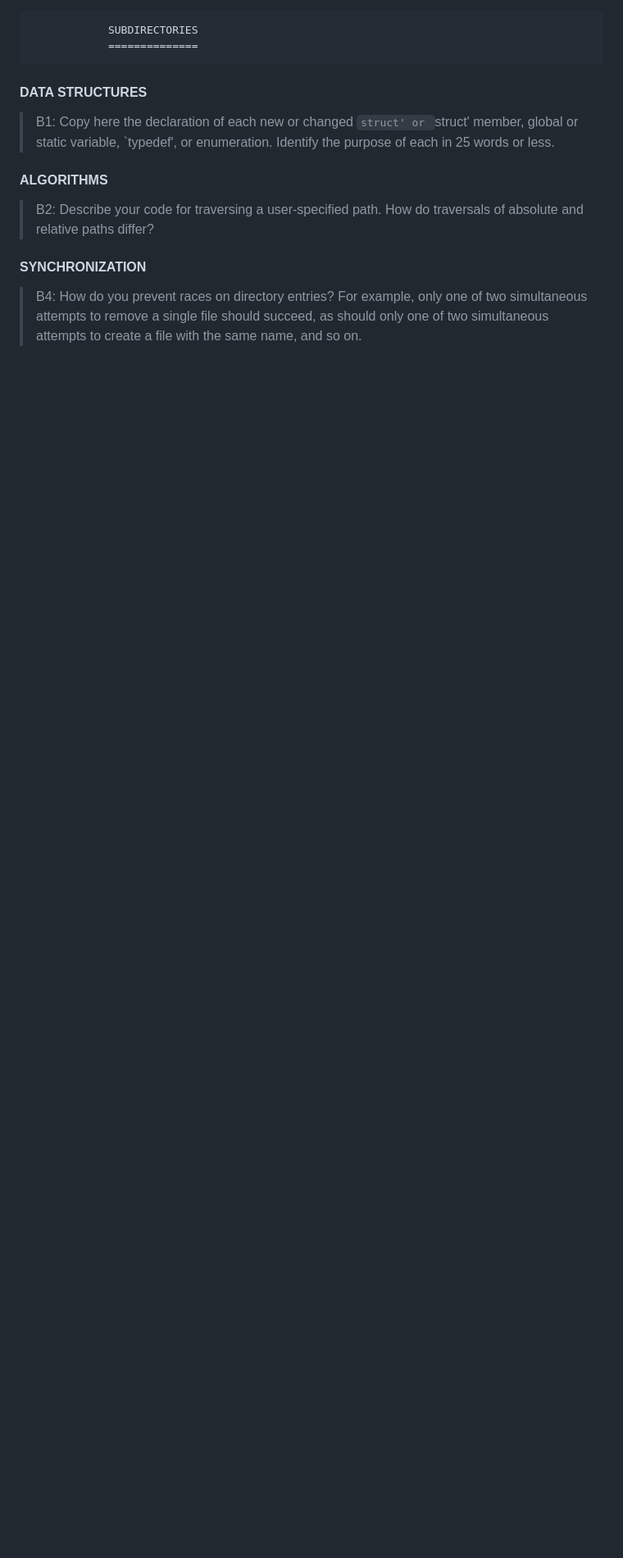
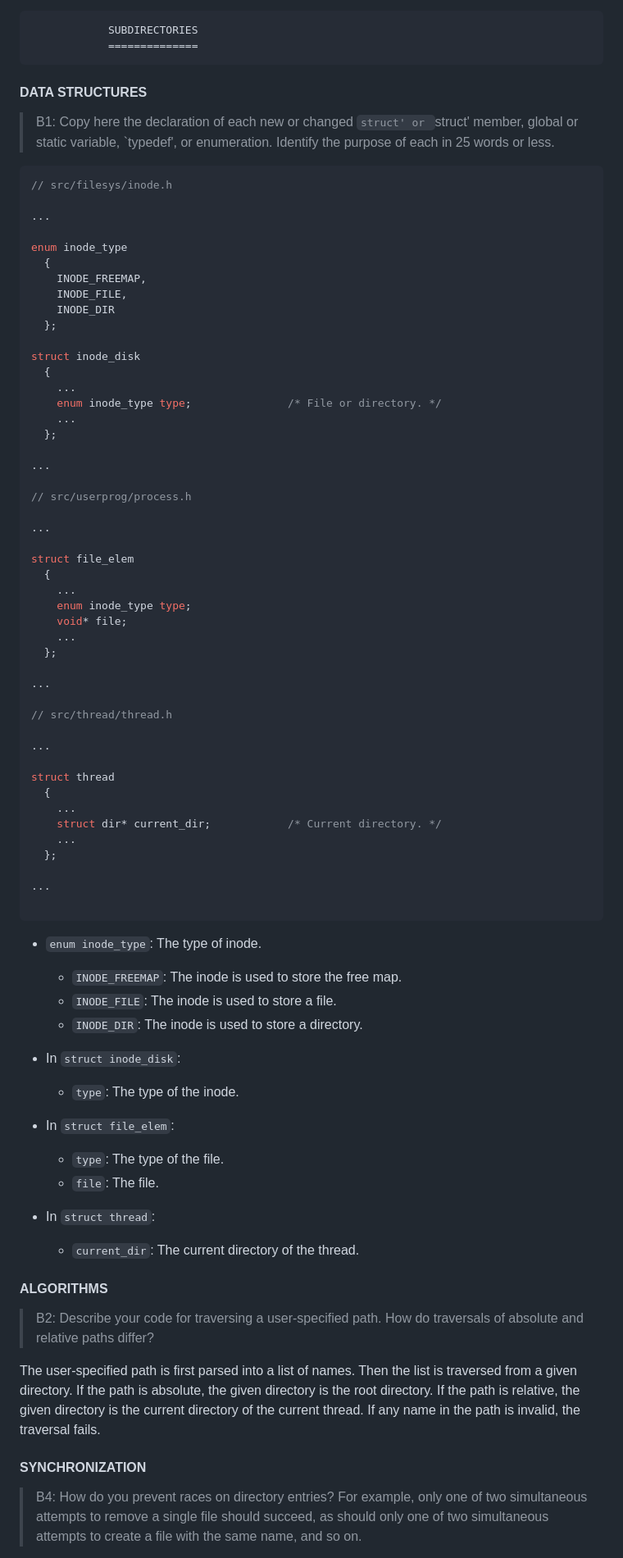
Before and after one commit to profetia/pintos, a Markdown page: doc/filesys.md, the part around one of its changes. Shown at 82% size. Rendered like a GitHub page; blank space fills up the shorter version.

Commit message:
docs: design doc for subdirectories

````diff
--- a/doc/filesys.md
+++ b/doc/filesys.md
@@ -139,10 +126,77 @@ Yes, our inode structure is a multilevel index. We choose this particular combin
 > `struct' member, global or static variable, `typedef', or
 > enumeration.  Identify the purpose of each in 25 words or less.
 
+```c
+// src/filesys/inode.h
+
+...
+
+enum inode_type
+  {
+    INODE_FREEMAP,
+    INODE_FILE,
+    INODE_DIR
+  };
+
+struct inode_disk
+  {
+    ...
+    enum inode_type type;               /* File or directory. */
+    ...
+  };
+
+...
+
+// src/userprog/process.h
+
+...
+
+struct file_elem
+  {
+    ...
+    enum inode_type type;
+    void* file;
+    ...
+  };
+
+...
+
+// src/thread/thread.h
+
+...
+
+struct thread
+  {
+    ...
+    struct dir* current_dir;            /* Current directory. */
+    ...
+  };
+
+...
+
+```
+
+- `enum inode_type`: The type of inode.
+    - `INODE_FREEMAP`: The inode is used to store the free map.
+    - `INODE_FILE`: The inode is used to store a file.
+    - `INODE_DIR`: The inode is used to store a directory.
+
+- In `struct inode_disk`:
+    - `type`: The type of the inode.
+
+- In `struct file_elem`:
+    - `type`: The type of the file.
+    - `file`: The file.
+
+- In `struct thread`:
+    - `current_dir`: The current directory of the thread.
+
 #### ALGORITHMS
 
 > B2: Describe your code for traversing a user-specified path.  How
 > do traversals of absolute and relative paths differ?
+
+The user-specified path is first parsed into a list of names. Then the list is traversed from a given directory. If the path is absolute, the given directory is the root directory. If the path is relative, the given directory is the current directory of the current thread. If any name in the path is invalid, the traversal fails.
 
 #### SYNCHRONIZATION
 
````
Also changed, not shown: other parts of doc/filesys.md (+6 -13 lines).
